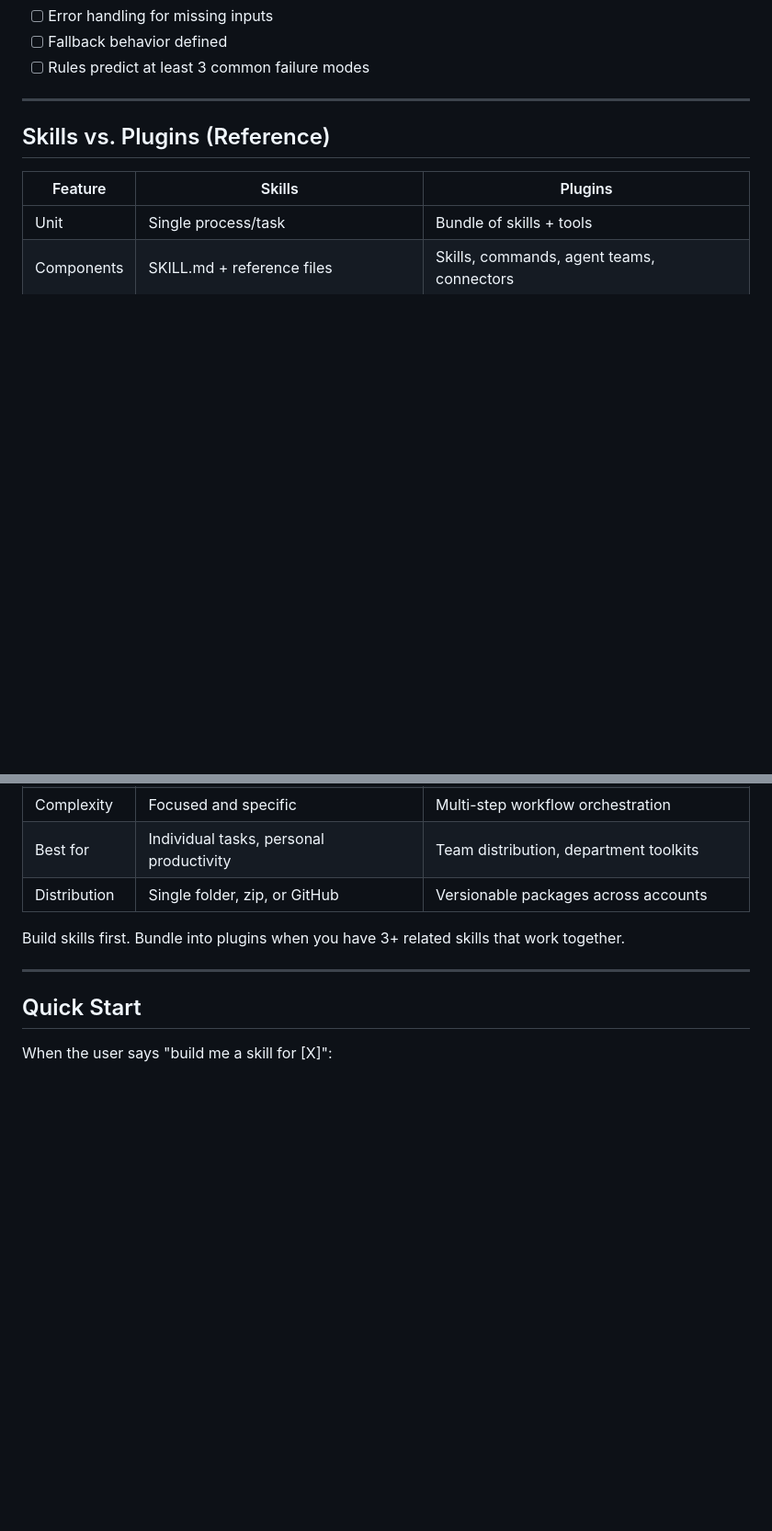
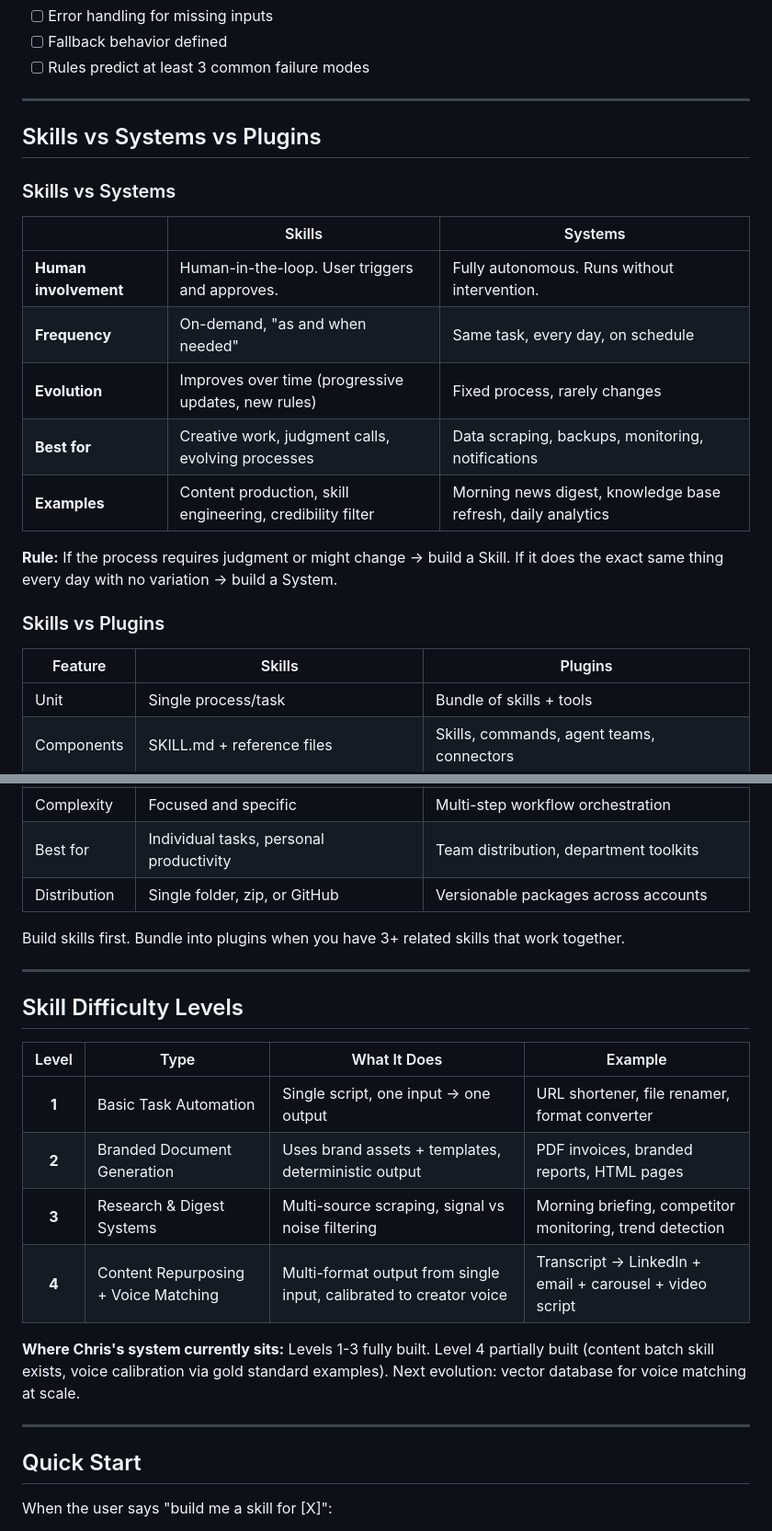
Before and after one commit to grumpyschnitzel-hue/thegrumpychef-website, a Markdown page: Antigravity-Skill/Skill.md, 2 parts joined by grey strips. Shown at 92% size. Rendered like a GitHub page; blank space fills up the shorter version.

```diff
--- a/Antigravity-Skill/Skill.md
+++ b/Antigravity-Skill/Skill.md
@@ -259,7 +259,21 @@ Before delivering any new skill, verify:
 
 ---
 
-## Skills vs. Plugins (Reference)
+## Skills vs Systems vs Plugins
+
+### Skills vs Systems
+
+| | Skills | Systems |
+|---|--------|---------|
+| **Human involvement** | Human-in-the-loop. User triggers and approves. | Fully autonomous. Runs without intervention. |
+| **Frequency** | On-demand, "as and when needed" | Same task, every day, on schedule |
+| **Evolution** | Improves over time (progressive updates, new rules) | Fixed process, rarely changes |
+| **Best for** | Creative work, judgment calls, evolving processes | Data scraping, backups, monitoring, notifications |
+| **Examples** | Content production, skill engineering, credibility filter | Morning news digest, knowledge base refresh, daily analytics |
+
+**Rule:** If the process requires judgment or might change → build a Skill. If it does the exact same thing every day with no variation → build a System.
+
+### Skills vs Plugins
 
 | Feature | Skills | Plugins |
 |---------|--------|---------|
@@ -270,6 +284,19 @@ Before delivering any new skill, verify:
 | Distribution | Single folder, zip, or GitHub | Versionable packages across accounts |
 
 Build skills first. Bundle into plugins when you have 3+ related skills that work together.
+
+---
+
+## Skill Difficulty Levels
+
+| Level | Type | What It Does | Example |
+|:-----:|------|-------------|---------|
+| **1** | Basic Task Automation | Single script, one input → one output | URL shortener, file renamer, format converter |
+| **2** | Branded Document Generation | Uses brand assets + templates, deterministic output | PDF invoices, branded reports, HTML pages |
+| **3** | Research & Digest Systems | Multi-source scraping, signal vs noise filtering | Morning briefing, competitor monitoring, trend detection |
+| **4** | Content Repurposing + Voice Matching | Multi-format output from single input, calibrated to creator voice | Transcript → LinkedIn + email + carousel + video script |
+
+**Where Chris's system currently sits:** Levels 1-3 fully built. Level 4 partially built (content batch skill exists, voice calibration via gold standard examples). Next evolution: vector database for voice matching at scale.
 
 ---
 
```
Also changed, not shown: other parts of Antigravity-Skill/Skill.md (+52 -0 lines).
